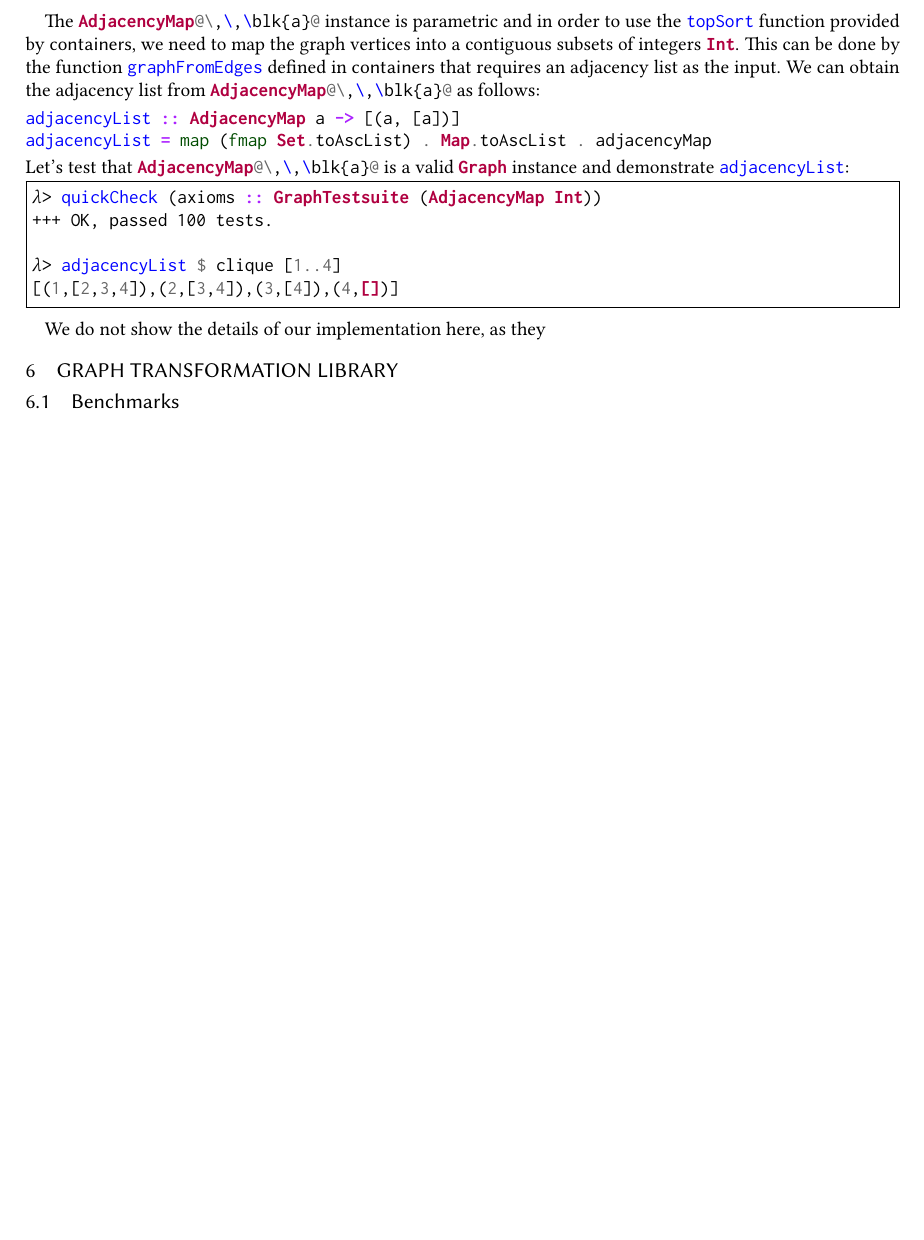
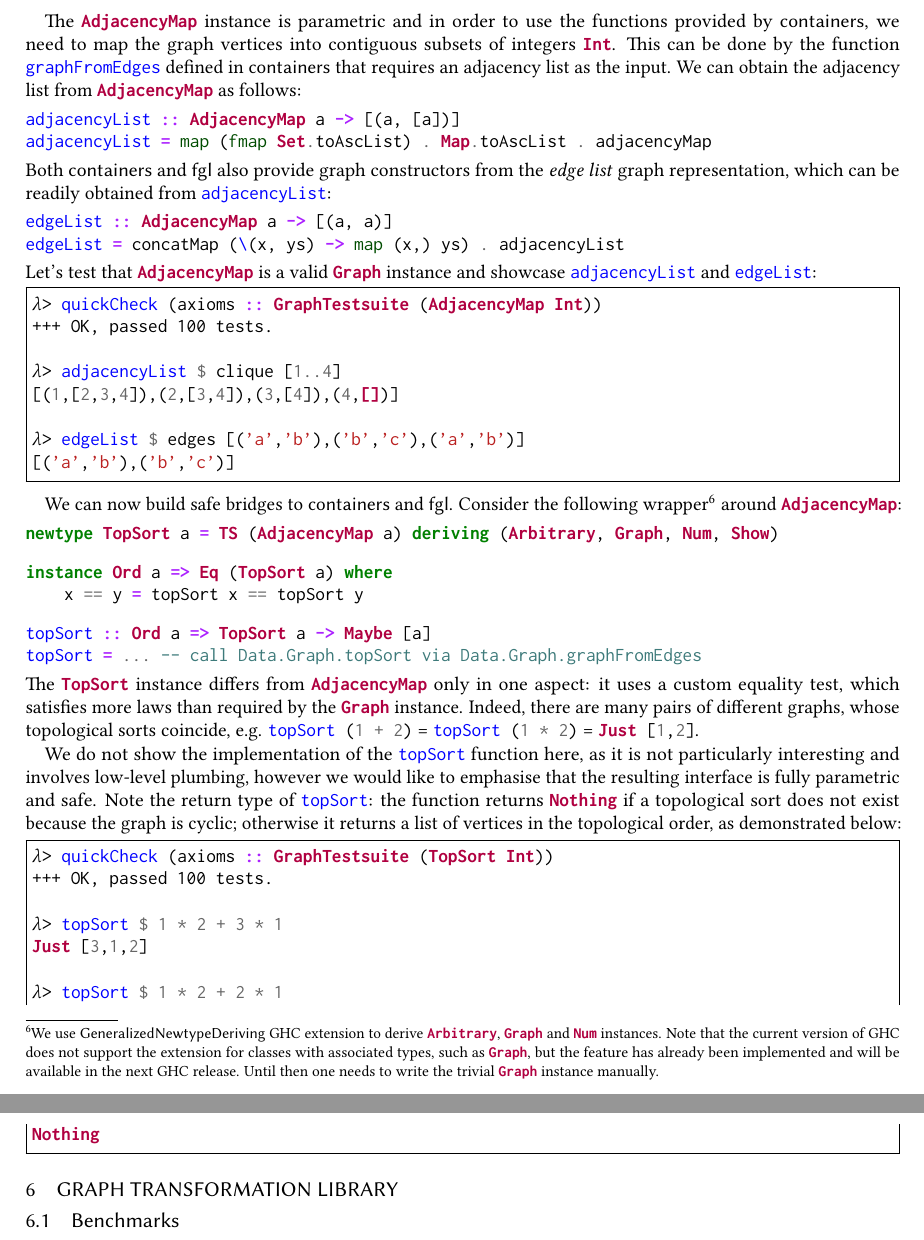
Before and after one commit to snowleopard/alga-paper, a LaTeX paper (alga.tex, which reads graphs.tex): part of page 11 of 11 before the commit and two parts of pages 11 and 12 of 12 after it, the two joined at a grey line, cut so that both start at the same text, the shorter picture padded with empty space. Compiled offline with pdfLaTeX.

Commit message:
Finish S3.5

```diff
--- a/graphs.tex
+++ b/graphs.tex
@@ -193,20 +193,28 @@ provides the closest match, see Fig.~\ref{fig-adjacency-map}. In our experiments
 this instance is often faster than \hs{Relation} because of more efficient
 sharing of common subgraphs in memory, see~\S\ref{sub-benchmarks}.
 
-The \hs{AdjacencyMap@\,\,\blk{a}@} instance is parametric and in order to use the
-\hs{topSort} function provided by \textsf{containers}, we need to map the graph vertices
-into a contiguous subsets of integers \hs{Int}. This can be done by the function
+The \hs{AdjacencyMap} instance is parametric and in order to use the
+functions provided by \textsf{containers}, we need to map the graph vertices
+into contiguous subsets of integers \hs{Int}. This can be done by the function
 \hs{graphFromEdges} defined in \textsf{containers} that requires an adjacency list as
-the input. We can obtain the adjacency list from \hs{AdjacencyMap@\,\,\blk{a}@} as follows:
+the input. We can obtain the adjacency list from \hs{AdjacencyMap} as follows:
 
 \begin{minted}{haskell}
 adjacencyList :: AdjacencyMap a -> [(a, [a])]
 adjacencyList = @\std{map}@ (@\std{fmap}@ Set.toAscList) . Map.toAscList . adjacencyMap
 \end{minted}
+Both \textsf{containers} and \textsf{fgl} also provide graph constructors from the
+\emph{edge list} graph representation, which can be readily obtained from
+\hs{adjacencyList}:
+
+\begin{minted}{haskell}
+edgeList :: AdjacencyMap a -> [(a, a)]
+edgeList = concatMap (\(x, ys) -> @\std{map}@ (x,) ys) . adjacencyList
+\end{minted}
 
 \noindent
-Let's test that \hs{AdjacencyMap@\,\,\blk{a}@} is a valid \hs{Graph} instance and
-demonstrate \hs{adjacencyList}:
+Let's test that \hs{AdjacencyMap} is a valid \hs{Graph} instance and
+showcase \hs{adjacencyList} and \hs{edgeList}:
 
 \begin{minted}[frame=single]{haskell}
 @\ghci @quickCheck (axioms :: GraphTestsuite (AdjacencyMap Int))
@@ -214,8 +222,54 @@ demonstrate \hs{adjacencyList}:
 
 @\ghci @adjacencyList $ clique [1..4]
 [(1,[2,3,4]),(2,[3,4]),(3,[4]),(4,[@@])]
+
+@\ghci @edgeList $ edges [('a','b'),('b','c'),('a','b')]
+[('a','b'),('b','c')]
 \end{minted}
 
+We can now build safe bridges to \textsf{containers} and \textsf{fgl}. Consider
+the following wrapper\footnote{We use \textsf{GeneralizedNewtypeDeriving} GHC
+extension to derive \hs{Arbitrary}, \hs{Graph} and \hs{Num} instances. Note that
+the current version of GHC does not support the extension for classes
+with associated types, such as \hs{Graph}, but the feature has already been
+implemented and will be available in the next GHC release. Until then
+one needs to write the trivial \hs{Graph} instance manually.}
+around \hs{AdjacencyMap}:
 
-We do not show the details of our
-implementation here, as they
+\begin{minted}{haskell}
+newtype TopSort a = TS (AdjacencyMap a) deriving (Arbitrary, Graph, Num, Show)
+\end{minted}
+\vspace{1mm}
+\begin{minted}{haskell}
+instance Ord a => Eq (TopSort a) where
+    x == y = topSort x == topSort y
+\end{minted}
+\vspace{1mm}
+\begin{minted}{haskell}
+topSort :: Ord a => TopSort a -> Maybe [a]
+topSort = ... -- call Data.Graph.topSort via Data.Graph.graphFromEdges
+\end{minted}
+
+\noindent
+The \hs{TopSort} instance differs from \hs{AdjacencyMap} only in one aspect: it uses
+a custom equality test, which satisfies more laws than required by the \hs{Graph}
+instance. Indeed, there are many pairs of different graphs, whose topological sorts
+coincide, e.g. \hs{topSort (1 + 2)} = \hs{topSort (1 * 2)} = \hs{Just [1,2]}.
+
+We do not show the implementation of the \hs{topSort} function here, as it is not
+particularly interesting and involves low-level plumbing, however we would like to
+emphasise that the resulting interface is fully parametric and safe. Note the
+return type of \hs{topSort}: the function returns \hs{Nothing}
+if a topological sort does not exist because the graph is cyclic; otherwise it
+returns a list of vertices in the topological order, as demonstrated below:
+
+\begin{minted}[frame=single]{haskell}
+@\ghci @quickCheck (axioms :: GraphTestsuite (TopSort Int))
+@\blk{+++ OK, passed 100 tests.}@
+
+@\ghci @topSort $ 1 * 2 + 3 * 1
+Just [3,1,2]
+
+@\ghci @topSort $ 1 * 2 + 2 * 1
+Nothing
+\end{minted}
```
Also changed, not shown: graphs.tex (8 more changed lines).
